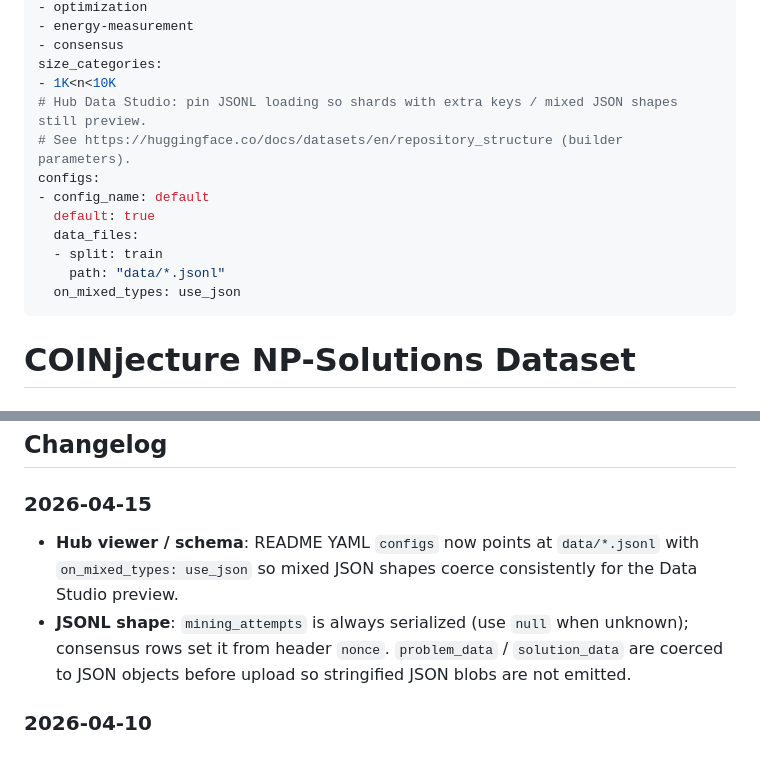
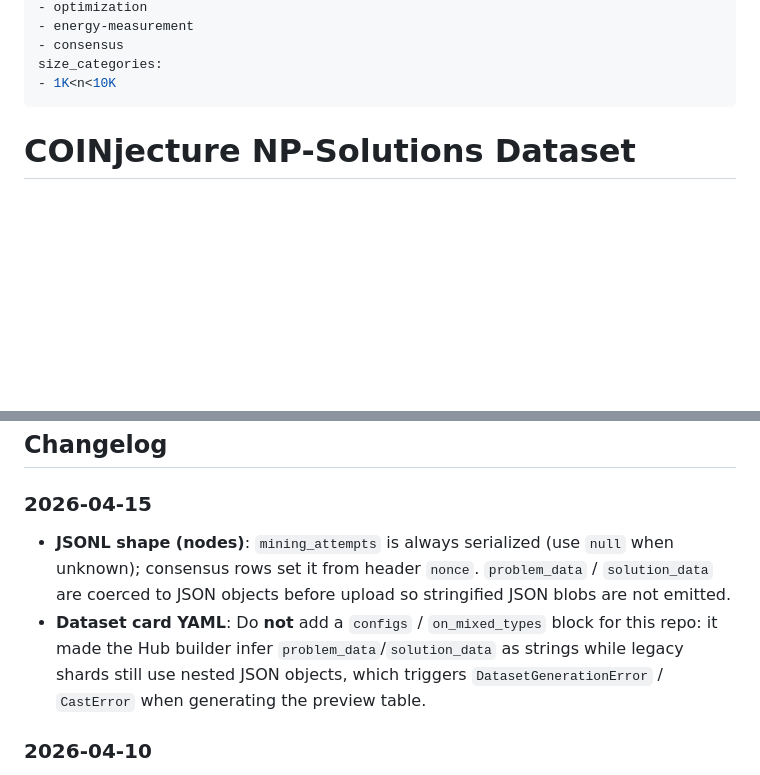
Before and after one commit to COINjecture-Network/COINjecture2.0, a Markdown page: huggingface/README.md, 2 parts joined by grey strips. GitHub-like rendering; blank space fills up the shorter version.

Commit message:
fix(huggingface): drop README configs to avoid Hub CastError
Explicit JSON builder options inferred problem_data/solution_data as
strings while historical JSONL still uses objects, breaking dataset
generation on the Hub.

Made-with: Cursor

```diff
--- a/huggingface/README.md
+++ b/huggingface/README.md
@@ -13,15 +13,6 @@ tags:
 - consensus
 size_categories:
 - 1K<n<10K
-# Hub Data Studio: pin JSONL loading so shards with extra keys / mixed JSON shapes still preview.
-# See https://huggingface.co/docs/datasets/en/repository_structure (builder parameters).
-configs:
-- config_name: default
-  default: true
-  data_files:
-  - split: train
-    path: "data/*.jsonl"
-  on_mixed_types: use_json
 ---
 
 # COINjecture NP-Solutions Dataset
@@ -498,8 +489,8 @@ For questions or issues:
 ## Changelog
 
 ### 2026-04-15
-- **Hub viewer / schema**: README YAML `configs` now points at `data/*.jsonl` with `on_mixed_types: use_json` so mixed JSON shapes coerce consistently for the Data Studio preview.
-- **JSONL shape**: `mining_attempts` is always serialized (use `null` when unknown); consensus rows set it from header `nonce`. `problem_data` / `solution_data` are coerced to JSON objects before upload so stringified JSON blobs are not emitted.
+- **JSONL shape (nodes)**: `mining_attempts` is always serialized (use `null` when unknown); consensus rows set it from header `nonce`. `problem_data` / `solution_data` are coerced to JSON objects before upload so stringified JSON blobs are not emitted.
+- **Dataset card YAML**: Do **not** add a `configs` / `on_mixed_types` block for this repo: it made the Hub builder infer `problem_data`/`solution_data` as strings while legacy shards still use nested JSON objects, which triggers `DatasetGenerationError` / `CastError` when generating the preview table.
 
 ### 2026-04-10
 - **`explorer_card` field**: Each JSONL row includes a precomputed multi-line card (UTC time); implemented in `huggingface/src/explorer_card.rs`.
```
